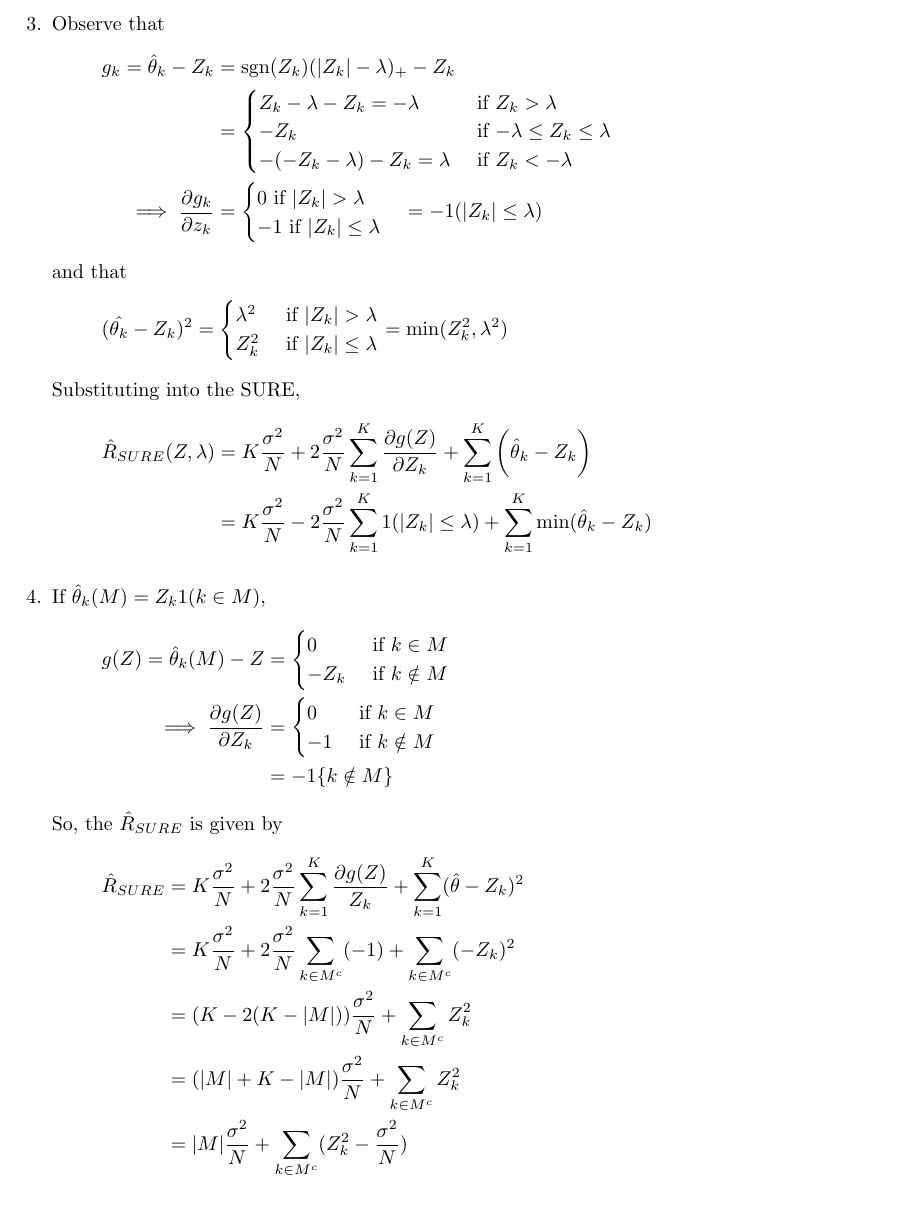
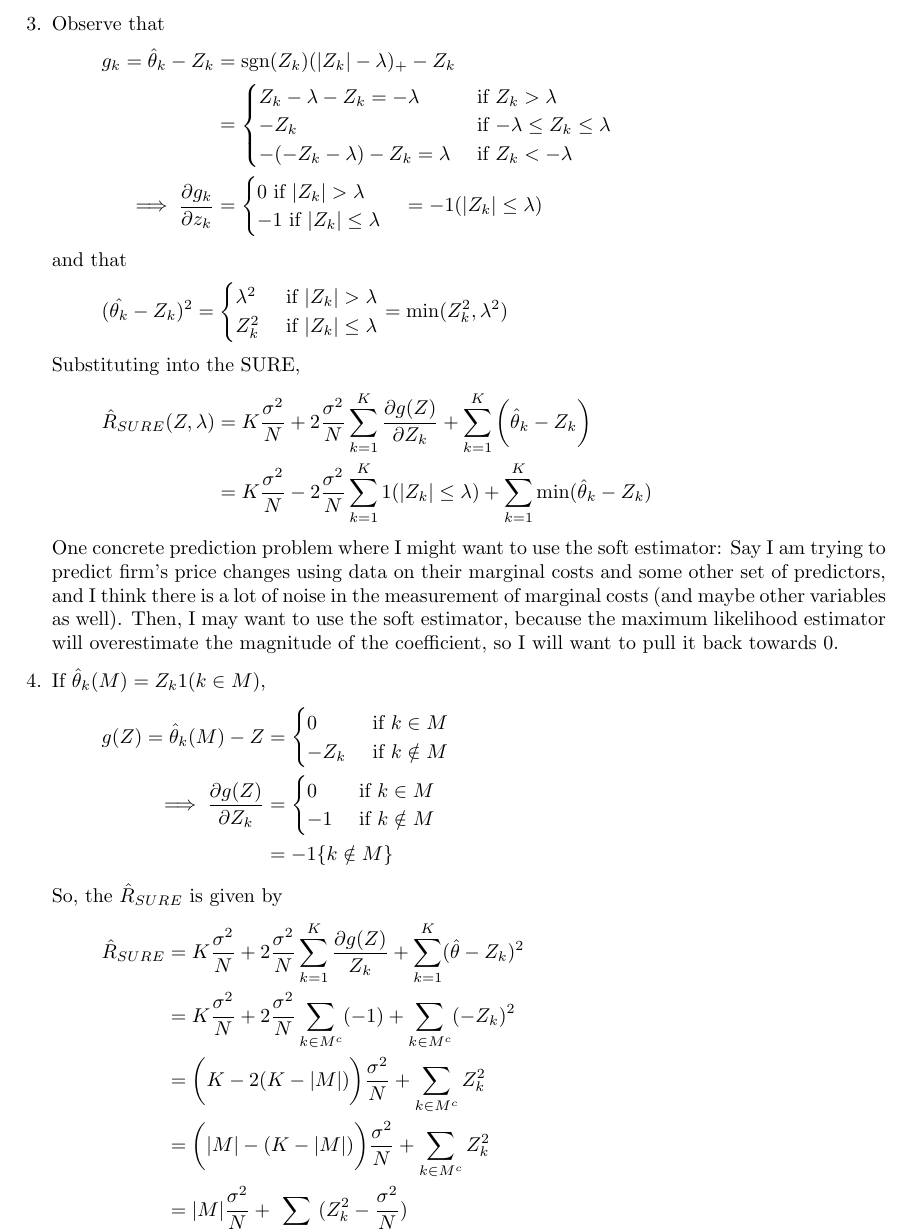
Before and after one commit to PrestonMui/240a-psets, a LaTeX problem sheet (mui_240a2_pset2.tex): part of page 2 of 2, cut so that both start at the same text. Compiled offline with pdfLaTeX.

Commit message:
Finished Problem Set 3!

```diff
--- a/mui_240a2_pset2.tex
+++ b/mui_240a2_pset2.tex
@@ -80,6 +80,7 @@
         \hat{R}_{SURE} (Z, \lambda) &= K \frac{\sigma^2}{N} + 2 \frac{\sigma^2}{N} \sum_{k=1}^K \frac{\partial g(Z)}{\partial Z_k} + \sum_{k=1}^K \bigg( \hat{\theta}_k- Z_k \bigg) \\
         &= K \frac{\sigma^2}{N} - 2 \frac{\sigma^2}{N} \sum_{k=1}^K 1(|Z_k| \leq \lambda) + \sum_{k=1}^K \min (\hat{\theta}_k - Z_k )
     \end{align*}
+    One concrete prediction problem where I might want to use the soft estimator: Say I am trying to predict firm's price changes using data on their marginal costs and some other set of predictors, and I think there is a lot of noise in the measurement of marginal costs (and maybe other variables as well). Then, I may want to use the soft estimator, because the maximum likelihood estimator will overestimate the magnitude of the coefficient, so I will want to pull it back towards 0.
 
     \item If $\hat{\theta}_k(M) = Z_k 1 (k \in M)$,
     \begin{align*}
@@ -99,8 +100,8 @@
     \begin{align*}
         \hat{R}_{SURE} &= K \frac{\sigma^2}{N} + 2 \frac{\sigma^2}{N} \sum_{k=1}^K \frac{\partial g(Z)}{Z_k} + \sum_{k=1}^K (\hat{\theta}-Z_k)^2 \\
         &= K \frac{\sigma^2}{N} + 2 \frac{\sigma^2}{N} \sum_{k \in M^c} (-1) + \sum_{k \in M^c} (-Z_k)^2 \\
-        &= (K - 2(K - |M|)) \frac{\sigma^2}{N} + \sum_{k \in M^c} Z_k^2 \\
-        &= (|M| + K - |M|) \frac{\sigma^2}{N} + \sum_{k \in M^c} Z_k^2 \\
+        &= \bigg(K - 2(K - |M|)\bigg) \frac{\sigma^2}{N} + \sum_{k \in M^c} Z_k^2 \\
+        &= \bigg(|M| - (K - |M|)\bigg) \frac{\sigma^2}{N} + \sum_{k \in M^c} Z_k^2 \\
         &= |M| \frac{\sigma^2}{N} + \sum_{k \in M^c} (Z_k^2 - \frac{\sigma^2}{N})
     \end{align*}
 
```
Also changed, not shown: mui_240a2_pset2.pdf, mui_240a2_pset2_ipynb.pdf (added), mui_240a2_pset2_ipynb_files/output_11_0.pdf (added), mui_240a2_pset2_ipynb_files/output_11_0.svg (added), mui_240a2_pset2_ipynb_files/output_15_0.pdf (added), mui_240a2_pset2_ipynb_files/output_15_0.svg (added), mui_240a2_pset2_ipynb_files/output_17_0.pdf (added), mui_240a2_pset2_ipynb_files/output_17_0.svg (added), mui_240a2_pset2_ipynb_files/output_19_0.pdf (added), mui_240a2_pset2_ipynb_files/output_19_0.svg (added), mui_240a2_pset2_ipynb_files/output_6_0.pdf (added), mui_240a2_pset2_ipynb_files/output_6_0.svg (added), mui_240a2_pset2_ipynb_files/output_8_0.pdf (added), mui_240a2_pset2_ipynb_files/output_8_0.svg (added), 2 other files.
